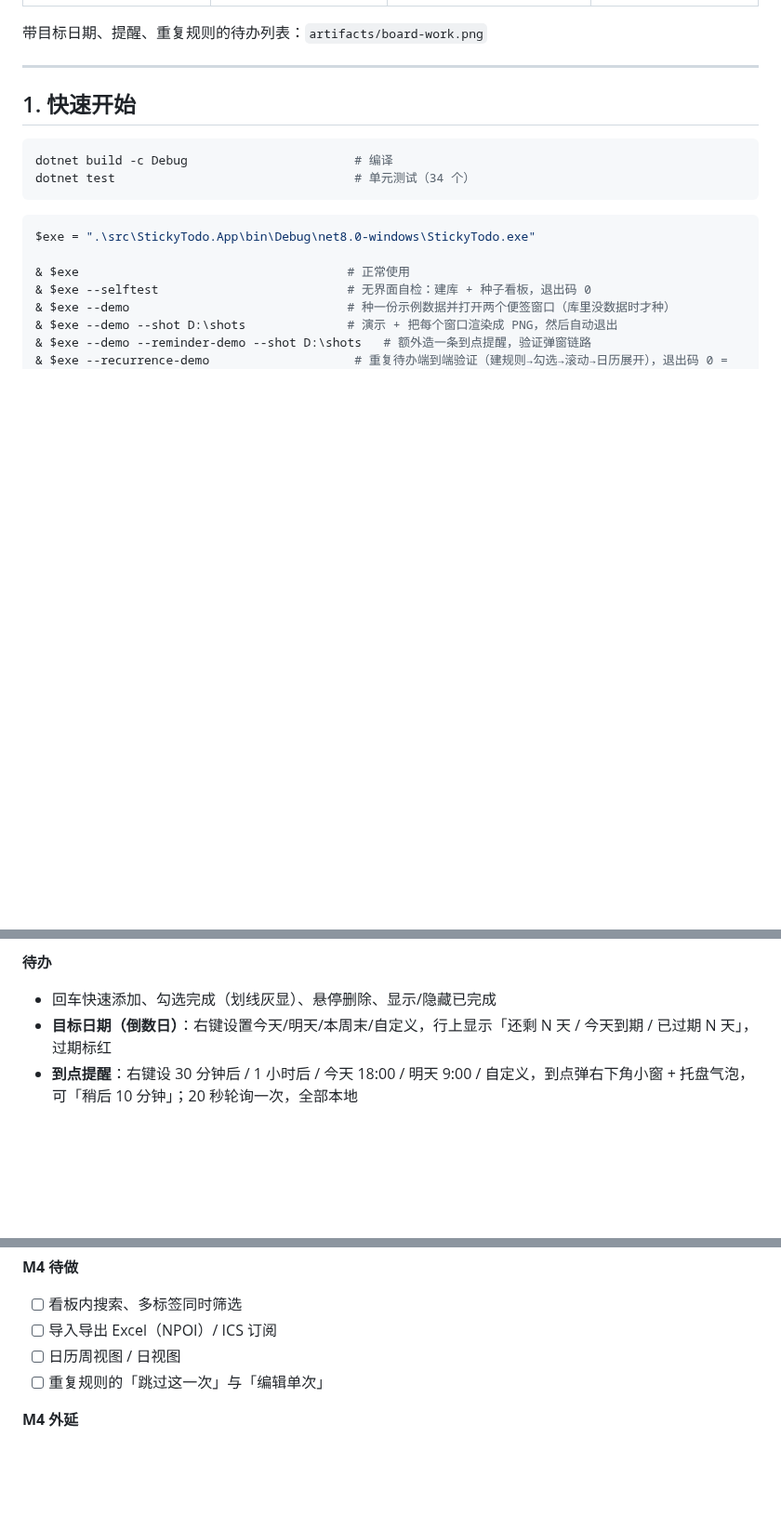
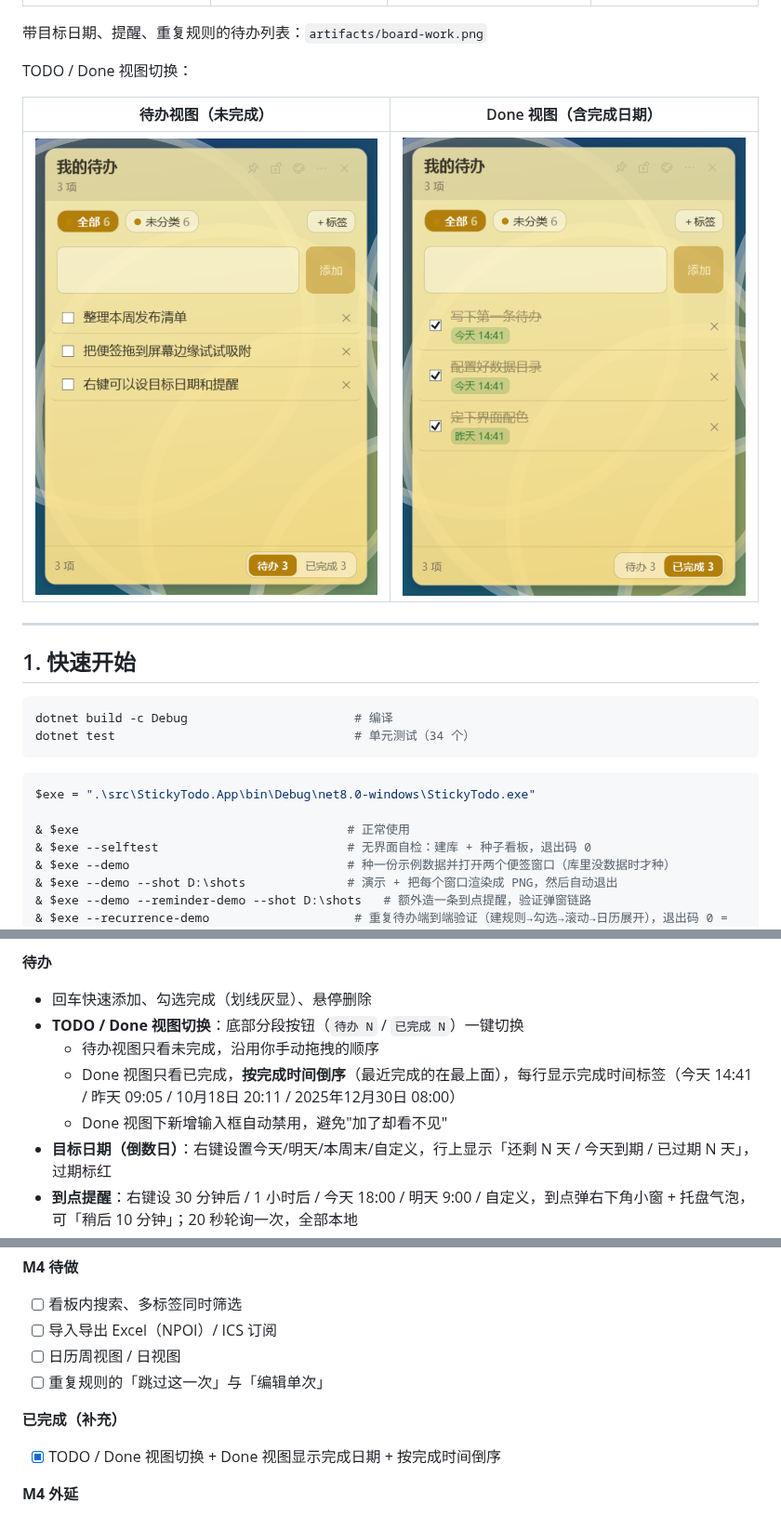
Before and after one commit to xiefengdaxia/StickyTodo-WPF, a Markdown page: README.md, 3 parts joined by grey strips. Shown at 93% size. GitHub-like rendering; pictures changed too: artifacts/board-done-view.png (added), artifacts/board-todo-view.png (added); blank space fills up the shorter version.

Commit message:
feat: TODO/Done 视图切换 + Done 视图显示完成日期并按完成时间倒序

```diff
--- a/README.md
+++ b/README.md
@@ -15,6 +15,12 @@
 | ![便签看板](artifacts/board-memo.png) | ![日历](artifacts/calendar.png) | ![提醒](artifacts/reminder.png) | ![管理](artifacts/manager.png) |
 
 带目标日期、提醒、重复规则的待办列表：`artifacts/board-work.png`
+
+TODO / Done 视图切换：
+
+| 待办视图（未完成） | Done 视图（含完成日期） |
+|---|---|
+| ![待办视图](artifacts/board-todo-view.png) | ![Done视图](artifacts/board-done-view.png) |
 
 ---
 
@@ -104,7 +111,11 @@ StickyTodo.sln
 - 数据来自**所有看板**的待办，重复待办会按规则展开成多次显示
 
 **待办**
-- 回车快速添加、勾选完成（划线灰显）、悬停删除、显示/隐藏已完成
+- 回车快速添加、勾选完成（划线灰显）、悬停删除
+- **TODO / Done 视图切换**：底部分段按钮（`待办 N` / `已完成 N`）一键切换
+  - 待办视图只看未完成，沿用你手动拖拽的顺序
+  - Done 视图只看已完成，**按完成时间倒序**（最近完成的在最上面），每行显示完成时间标签（今天 14:41 / 昨天 09:05 / 10月18日 20:11 / 2025年12月30日 08:00）
+  - Done 视图下新增输入框自动禁用，避免"加了却看不见"
 - **目标日期（倒数日）**：右键设置今天/明天/本周末/自定义，行上显示「还剩 N 天 / 今天到期 / 已过期 N 天」，过期标红
 - **到点提醒**：右键设 30 分钟后 / 1 小时后 / 今天 18:00 / 明天 9:00 / 自定义，到点弹右下角小窗 + 托盘气泡，可「稍后 10 分钟」；20 秒轮询一次，全部本地
 - **重复待办（RFC 5545 RRULE）**：右键选「每天 / 每个工作日 / 每周 / 每两周 / 每月 / 每月最后一天 / 每年」，或填自定义 RRULE（如 `FREQ=MONTHLY;BYDAY=2TU`）
@@ -220,6 +231,9 @@ services.AddSingleton<IEntitlementService, PermanentFreeEntitlement>();
 - [ ] 日历周视图 / 日视图
 - [ ] 重复规则的「跳过这一次」与「编辑单次」
 
+**已完成（补充）**
+- [x] TODO / Done 视图切换 + Done 视图显示完成日期 + 按完成时间倒序
+
 **M4 外延**
 - [ ] ICS 订阅与导入导出
 - [ ] Excel 导入导出（NPOI）
```
Also changed, not shown: other parts of README.md (+1 -0 lines), 11 other files.
